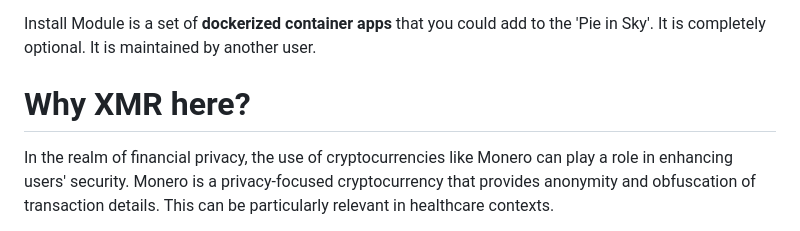
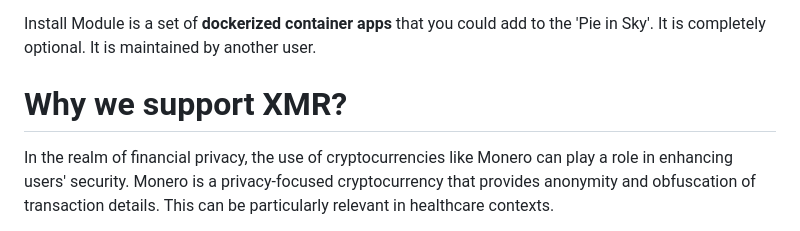
Before and after one commit to seapoe1809/Health_server, a Markdown page: README.md, the part around the change. Drawn GitHub-style.

```diff
--- a/README.md
+++ b/README.md
@@ -203,7 +203,7 @@ https://github.com/pnmeka/install_module/
 Install Module is a set of **dockerized container apps** that you could add to the 'Pie in Sky'. It is completely optional.
 It is maintained by another user.
 
-****Why XMR here?****
+**Why we support XMR?**
 =====================
 
 In the realm of financial privacy, the use of cryptocurrencies like Monero can play a role in enhancing users' security. Monero is a privacy-focused cryptocurrency that provides anonymity and obfuscation of transaction details. This can be particularly relevant in healthcare contexts.
```
